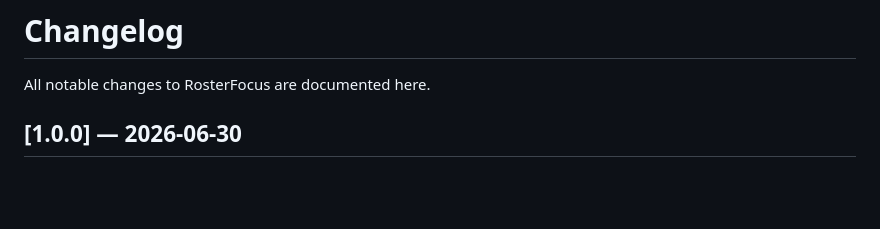
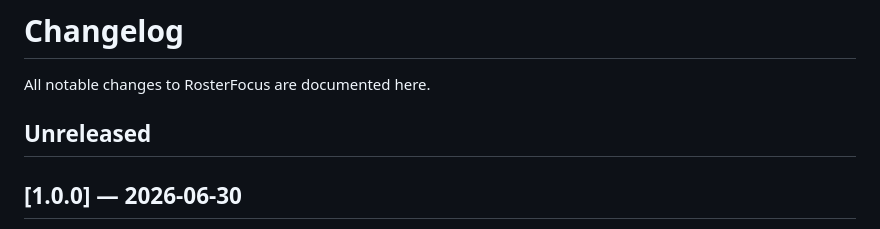
Before and after one commit to TemujinCalidius/roster-focus, a Markdown page: CHANGELOG.md, the part around the change. Drawn GitHub-style; blank space fills up the shorter version.

Commit message:
CHANGELOG(dev): restore the Unreleased staging section
Co-Authored-By: Claude Opus 4.8 <noreply@anthropic.com>

```diff
--- a/CHANGELOG.md
+++ b/CHANGELOG.md
@@ -1,6 +1,8 @@
 # Changelog
 
 All notable changes to RosterFocus are documented here.
+
+## Unreleased
 
 ## [1.0.0] — 2026-06-30
 
```
